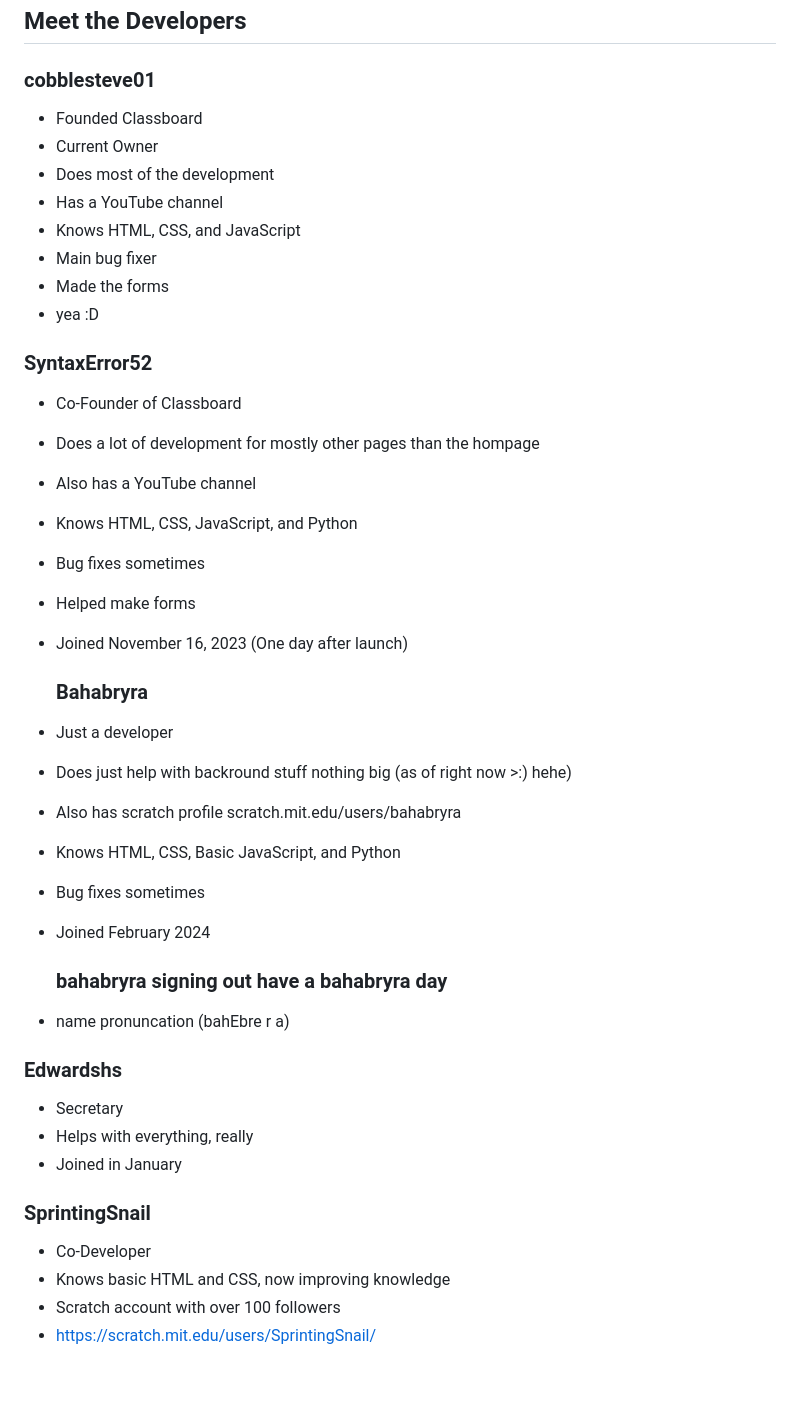
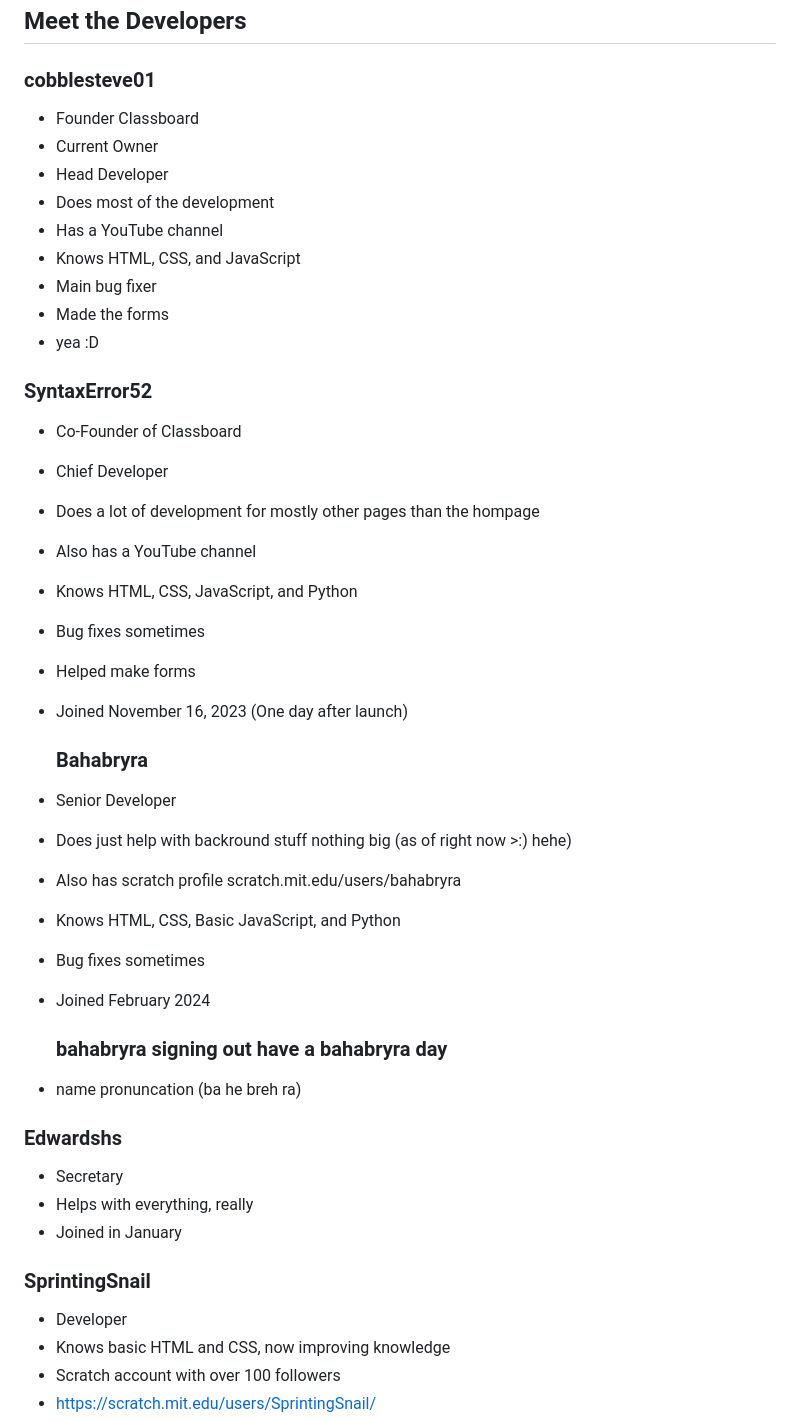
Before and after one commit to hardmathproblems/hardmathproblems.github.io, a Markdown page: README.md, the part around the change. Rendered like a GitHub page; blank space fills up the shorter version.

Commit message:
better readme lol

```diff
--- a/README.md
+++ b/README.md
@@ -4,8 +4,9 @@ A great link hub to get places fast! We have Google stuff, other resources, game
 ## Meet the Developers
 
 ### cobblesteve01
-- Founded Classboard
+- Founder Classboard
 - Current Owner
+- Head Developer
 - Does most of the development
 - Has a YouTube channel
 - Knows HTML, CSS, and JavaScript
@@ -15,6 +16,7 @@ A great link hub to get places fast! We have Google stuff, other resources, game
 
 ### SyntaxError52
 - Co-Founder of Classboard
+- Chief Developer
 - Does a lot of development for mostly other pages than the hompage
 - Also has a YouTube channel
 - Knows HTML, CSS, JavaScript, and Python
@@ -23,14 +25,14 @@ A great link hub to get places fast! We have Google stuff, other resources, game
 - Joined November 16, 2023 (One day after launch)
 
   ### Bahabryra
-- Just a developer
+- Senior Developer
 - Does just help with backround stuff nothing big (as of right now >:) hehe)
 - Also has scratch profile scratch.mit.edu/users/bahabryra
 - Knows HTML, CSS, Basic JavaScript, and Python
 - Bug fixes sometimes
 - Joined February 2024
   ### bahabryra signing out have a bahabryra day
-- name pronuncation (bahEbre r a)
+- name pronuncation (ba he breh ra)
 
 ### Edwardshs
 - Secretary
@@ -38,7 +40,7 @@ A great link hub to get places fast! We have Google stuff, other resources, game
 - Joined in January
 
 ### SprintingSnail
-- Co-Developer
+- Developer
 - Knows basic HTML and CSS, now improving knowledge
 - Scratch account with over 100 followers
 - https://scratch.mit.edu/users/SprintingSnail/
```
